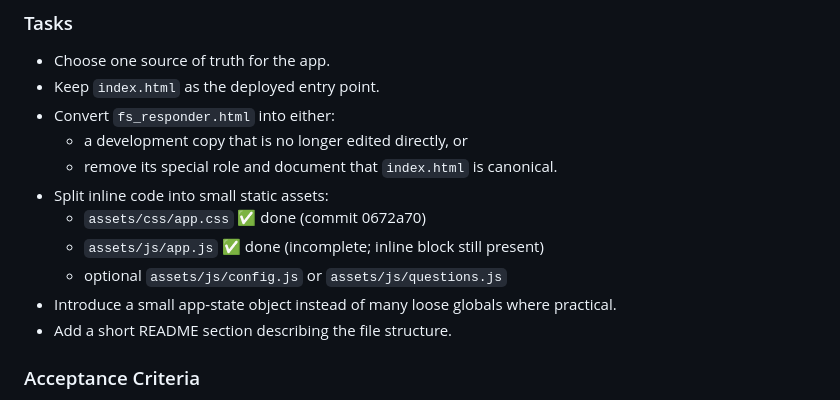
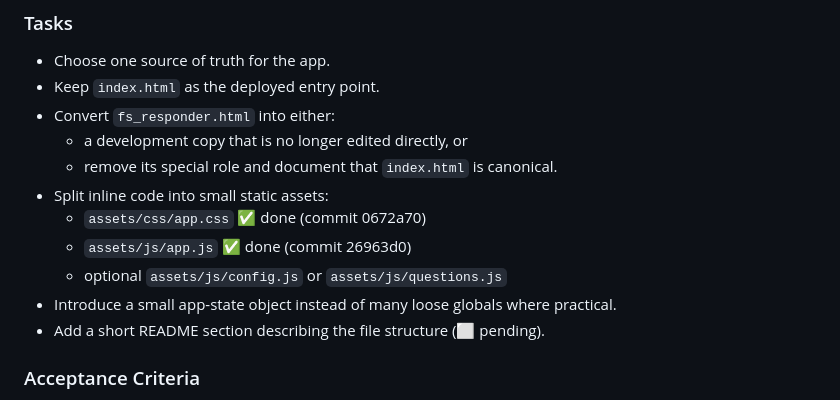
Before and after one commit to TerrorV/febrile-seizure, a Markdown page: PLAN.MD, the part around the change. GitHub-like rendering.

Commit message:
docs: mark app.js extraction complete and note pending README section

```diff
--- a/PLAN.MD
+++ b/PLAN.MD
@@ -50,10 +50,10 @@ Right now every change must be kept in sync across two HTML files. That will bec
   - remove its special role and document that `index.html` is canonical.
 - Split inline code into small static assets:
   - `assets/css/app.css` ✅ done (commit 0672a70)
-  - `assets/js/app.js` ✅ done (incomplete; inline block still present)
+  - `assets/js/app.js` ✅ done (commit 26963d0)
   - optional `assets/js/config.js` or `assets/js/questions.js`
 - Introduce a small app-state object instead of many loose globals where practical.
-- Add a short README section describing the file structure.
+- Add a short README section describing the file structure (⬜ pending).
 
 ### Acceptance Criteria
 
```
